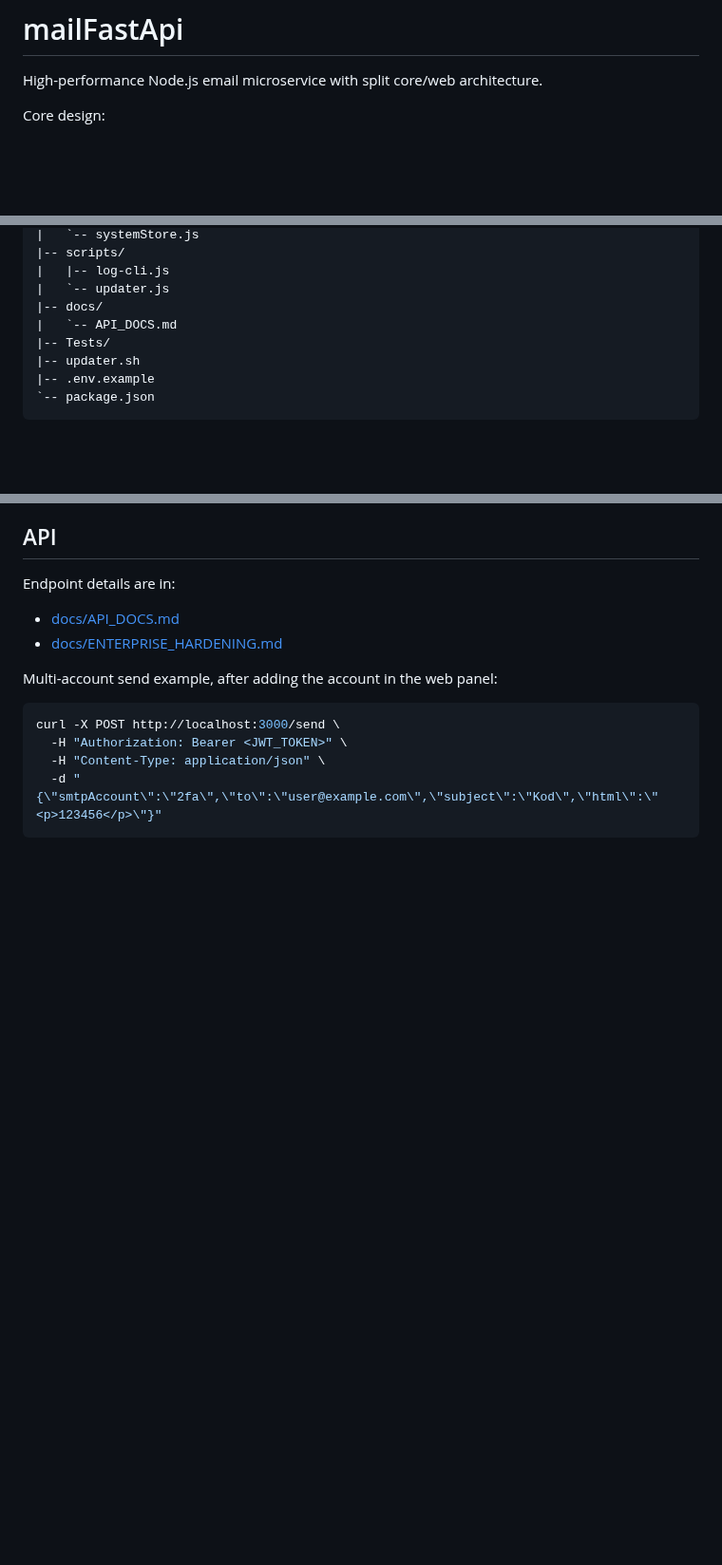
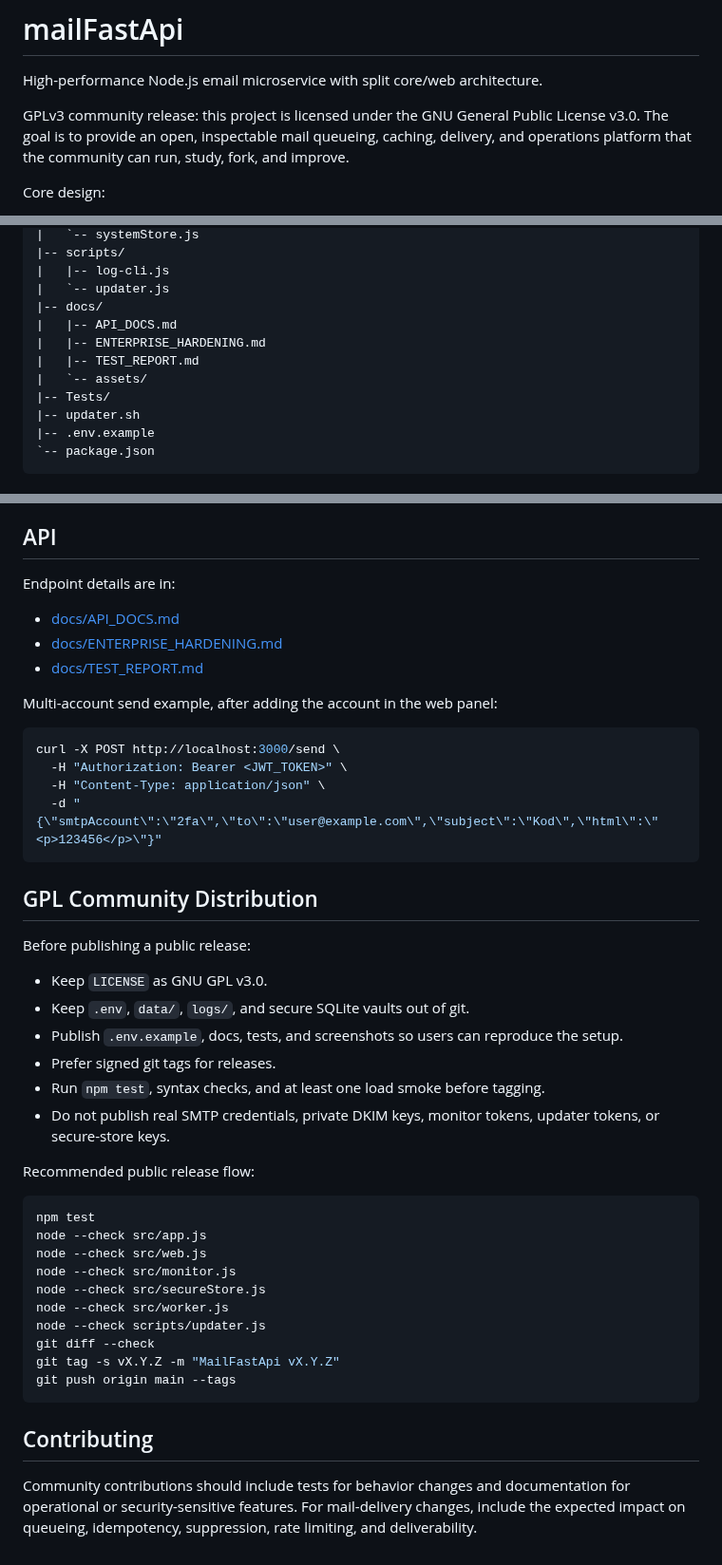
Before and after one commit to KES-KING/mailFastApi, a Markdown page: README.md, 3 parts joined by grey strips. Shown at 95% size. Drawn GitHub-style; blank space fills up the shorter version.

Commit message:
Document GPL release readiness and test report

````diff
--- a/README.md
+++ b/README.md
@@ -1,6 +1,10 @@
 # mailFastApi
 
 High-performance Node.js email microservice with split core/web architecture.
+
+GPLv3 community release: this project is licensed under the GNU General Public License v3.0.
+The goal is to provide an open, inspectable mail queueing, caching, delivery, and operations
+platform that the community can run, study, fork, and improve.
 
 Core design:
 
@@ -74,7 +120,10 @@ mailFastApi/
 |   |-- log-cli.js
 |   `-- updater.js
 |-- docs/
-|   `-- API_DOCS.md
+|   |-- API_DOCS.md
+|   |-- ENTERPRISE_HARDENING.md
+|   |-- TEST_REPORT.md
+|   `-- assets/
 |-- Tests/
 |-- updater.sh
 |-- .env.example
@@ -283,6 +361,7 @@ Endpoint details are in:
 
 - [docs/API_DOCS.md](./docs/API_DOCS.md)
 - [docs/ENTERPRISE_HARDENING.md](./docs/ENTERPRISE_HARDENING.md)
+- [docs/TEST_REPORT.md](./docs/TEST_REPORT.md)
 
 Multi-account send example, after adding the account in the web panel:
 
@@ -292,3 +371,35 @@ curl -X POST http://localhost:3000/send \
   -H "Content-Type: application/json" \
   -d "{\"smtpAccount\":\"2fa\",\"to\":\"user@example.com\",\"subject\":\"Kod\",\"html\":\"<p>123456</p>\"}"
 ```
+
+## GPL Community Distribution
+
+Before publishing a public release:
+
+- Keep `LICENSE` as GNU GPL v3.0.
+- Keep `.env`, `data/`, `logs/`, and secure SQLite vaults out of git.
+- Publish `.env.example`, docs, tests, and screenshots so users can reproduce the setup.
+- Prefer signed git tags for releases.
+- Run `npm test`, syntax checks, and at least one load smoke before tagging.
+- Do not publish real SMTP credentials, private DKIM keys, monitor tokens, updater tokens, or secure-store keys.
+
+Recommended public release flow:
+
+```bash
+npm test
+node --check src/app.js
+node --check src/web.js
+node --check src/monitor.js
+node --check src/secureStore.js
+node --check src/worker.js
+node --check scripts/updater.js
+git diff --check
+git tag -s vX.Y.Z -m "MailFastApi vX.Y.Z"
+git push origin main --tags
+```
+
+## Contributing
+
+Community contributions should include tests for behavior changes and documentation for operational
+or security-sensitive features. For mail-delivery changes, include the expected impact on queueing,
+idempotency, suppression, rate limiting, and deliverability.
````
Also changed, not shown: other parts of README.md (+71 -0 lines), docs/TEST_REPORT.md (added, +125 -0 lines), docs/assets/web-login.png (added), docs/assets/web-monitor-desktop.png (added), docs/assets/web-monitor-mobile.png (added), 2 other files.
